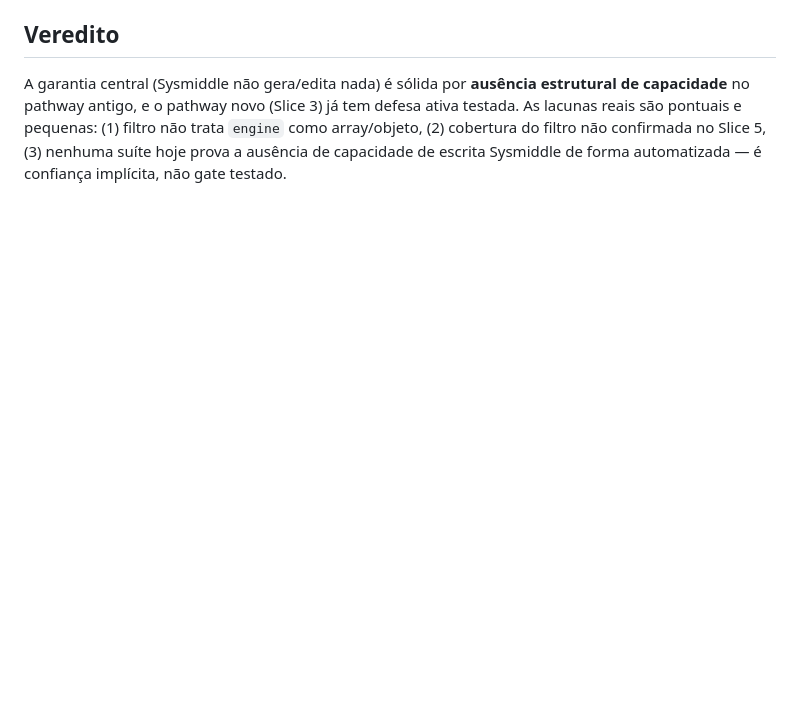
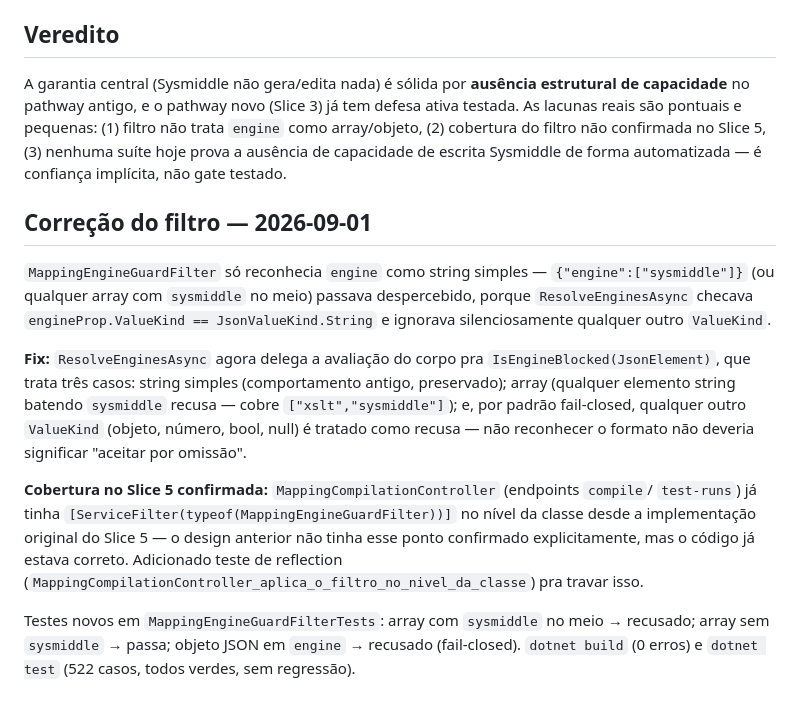
Before and after one commit to LayoutParser/LayoutParserApi, a Markdown page: docs/architecture/design-slice6-gate-sysmiddle-2026-09-01.md, the part around the change. Rendered like a GitHub page; blank space fills up the shorter version.

Commit message:
docs(arch): Slice 6 - MappingEngineGuardFilter trata engine como array/objeto (fail-closed), cobertura Slice 5 confirmada, 522 testes

```diff
--- a/docs/architecture/design-slice6-gate-sysmiddle-2026-09-01.md
+++ b/docs/architecture/design-slice6-gate-sysmiddle-2026-09-01.md
@@ -96,3 +96,26 @@ capacidade** no pathway antigo, e o pathway novo (Slice 3) já tem defesa ativa
 reais são pontuais e pequenas: (1) filtro não trata `engine` como array/objeto, (2) cobertura do
 filtro não confirmada no Slice 5, (3) nenhuma suíte hoje prova a ausência de capacidade de escrita
 Sysmiddle de forma automatizada — é confiança implícita, não gate testado.
+
+## Correção do filtro — 2026-09-01
+
+`MappingEngineGuardFilter` só reconhecia `engine` como string simples — `{"engine":["sysmiddle"]}`
+(ou qualquer array com `sysmiddle` no meio) passava despercebido, porque `ResolveEnginesAsync`
+checava `engineProp.ValueKind == JsonValueKind.String` e ignorava silenciosamente qualquer outro
+`ValueKind`.
+
+**Fix:** `ResolveEnginesAsync` agora delega a avaliação do corpo pra `IsEngineBlocked(JsonElement)`,
+que trata três casos: string simples (comportamento antigo, preservado); array (qualquer elemento
+string batendo `sysmiddle` recusa — cobre `["xslt","sysmiddle"]`); e, por padrão fail-closed,
+qualquer outro `ValueKind` (objeto, número, bool, null) é tratado como recusa — não reconhecer o
+formato não deveria significar "aceitar por omissão".
+
+**Cobertura no Slice 5 confirmada:** `MappingCompilationController` (endpoints `compile`/
+`test-runs`) já tinha `[ServiceFilter(typeof(MappingEngineGuardFilter))]` no nível da classe desde
+a implementação original do Slice 5 — o design anterior não tinha esse ponto confirmado
+explicitamente, mas o código já estava correto. Adicionado teste de reflection
+(`MappingCompilationController_aplica_o_filtro_no_nivel_da_classe`) pra travar isso.
+
+Testes novos em `MappingEngineGuardFilterTests`: array com `sysmiddle` no meio → recusado; array
+sem `sysmiddle` → passa; objeto JSON em `engine` → recusado (fail-closed). `dotnet build` (0 erros)
+e `dotnet test` (522 casos, todos verdes, sem regressão).
```
